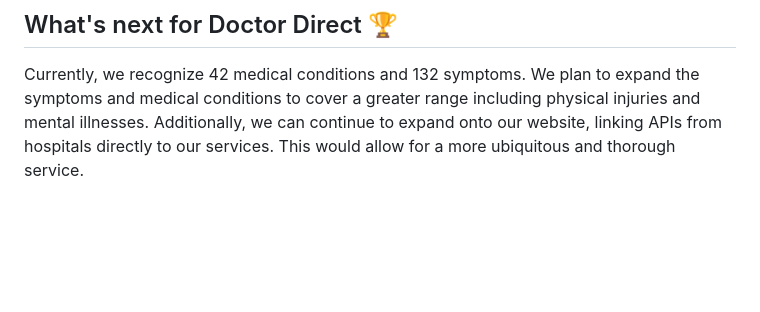
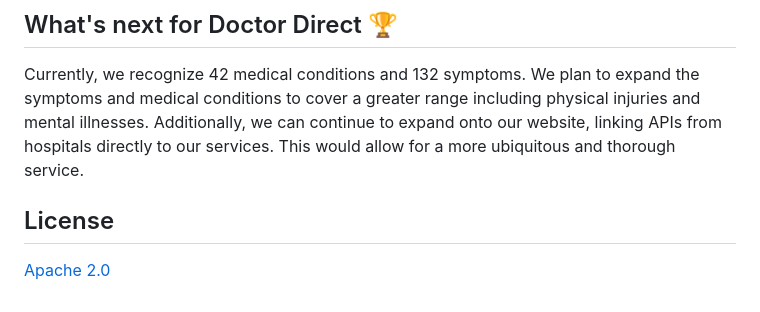
Before and after one commit to athanzxyt/doctordirect, a Markdown page: README.md, the part around the change. Drawn GitHub-style; blank space fills up the shorter version.

```diff
--- a/README.md
+++ b/README.md
@@ -33,3 +33,7 @@ Lastly, all of this was seamlessly merged onto a dynamic web platform. Connectin
 
 ## What's next for Doctor Direct 🏆
 Currently, we recognize 42 medical conditions and 132 symptoms. We plan to expand the symptoms and medical conditions to cover a greater range including physical injuries and mental illnesses. Additionally, we can continue to expand onto our website, linking APIs from hospitals directly to our services. This would allow for a more ubiquitous and thorough service.
+
+## License
+
+[Apache 2.0](https://choosealicense.com/licenses/apache-2.0/)
```
